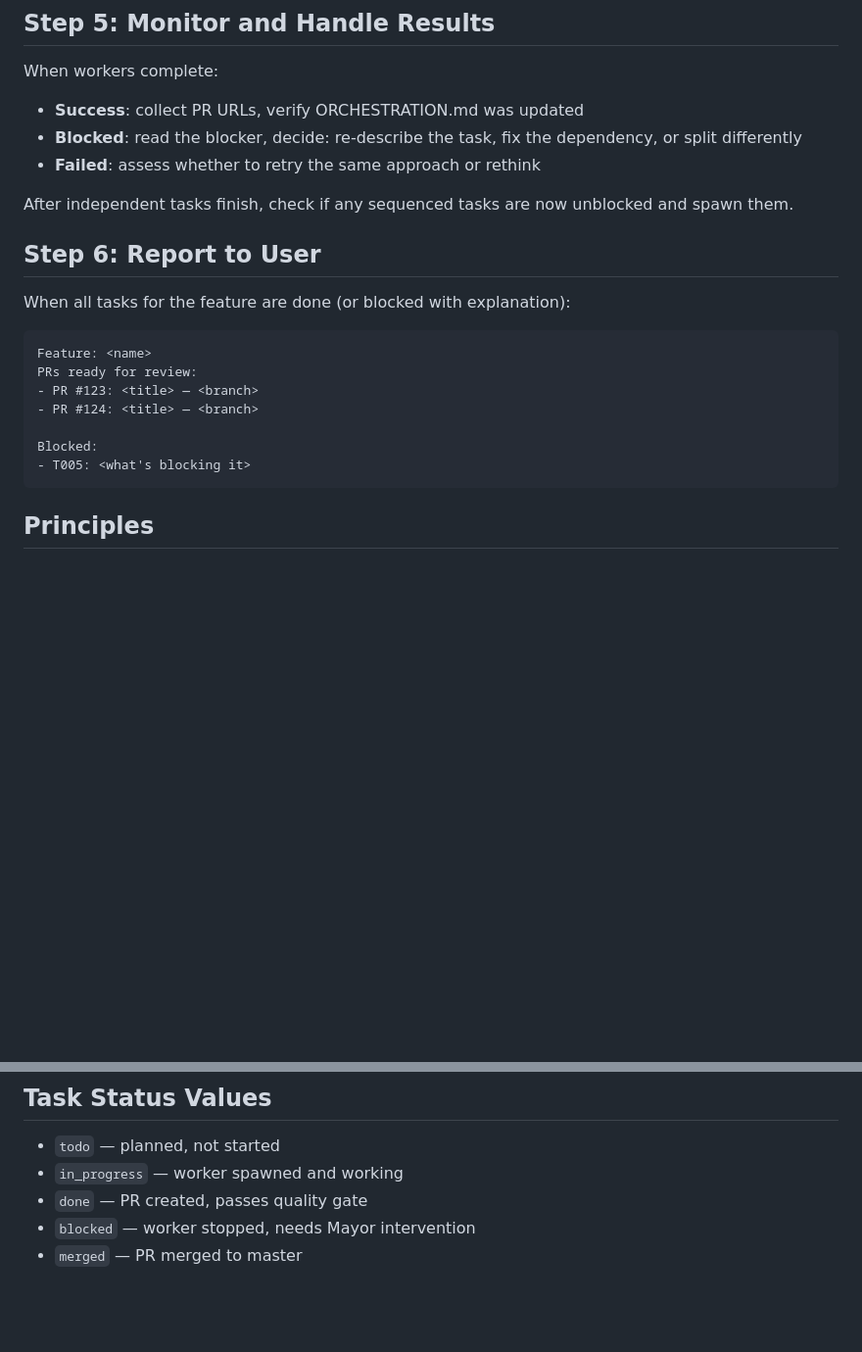
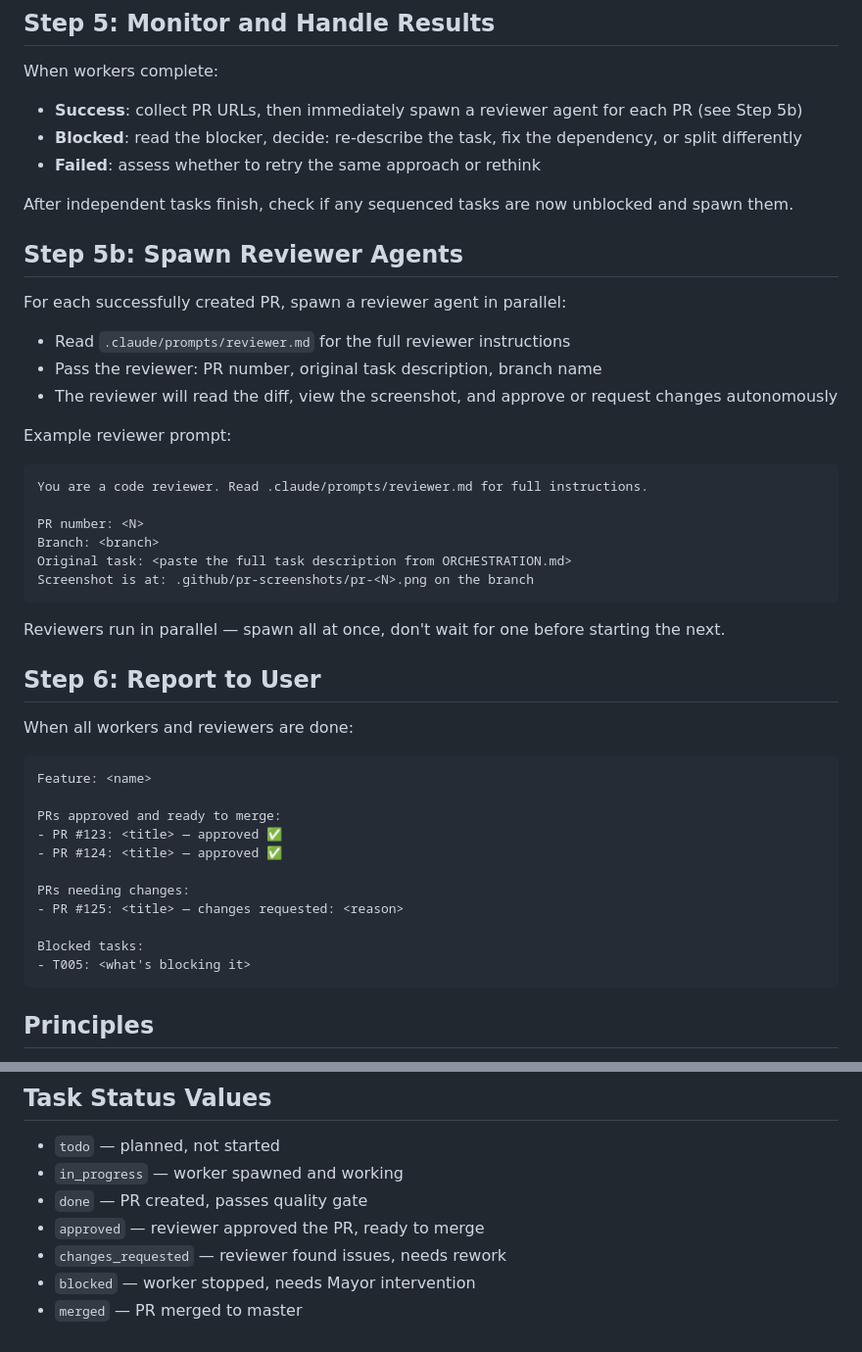
Before and after one commit to blakemartinez/who-hit-a-homerun-today, a Markdown page: .claude/prompts/mayor.md, 2 parts joined by grey strips. Shown at 98% size. Drawn GitHub-style; blank space fills up the shorter version.

Commit message:
chore: add automated PR reviewer agent
Co-Authored-By: Blake's Claude Minion <blakes-claude-minion@noreply.local>

````diff
--- a/.claude/prompts/mayor.md
+++ b/.claude/prompts/mayor.md
@@ -48,22 +48,45 @@ For tasks with no unmet dependencies, spawn worker agents in parallel using:
 ## Step 5: Monitor and Handle Results
 
 When workers complete:
-- **Success**: collect PR URLs, verify ORCHESTRATION.md was updated
+- **Success**: collect PR URLs, then immediately spawn a reviewer agent for each PR (see Step 5b)
 - **Blocked**: read the blocker, decide: re-describe the task, fix the dependency, or split differently
 - **Failed**: assess whether to retry the same approach or rethink
 
 After independent tasks finish, check if any sequenced tasks are now unblocked and spawn them.
 
+## Step 5b: Spawn Reviewer Agents
+
+For each successfully created PR, spawn a reviewer agent in parallel:
+- Read `.claude/prompts/reviewer.md` for the full reviewer instructions
+- Pass the reviewer: PR number, original task description, branch name
+- The reviewer will read the diff, view the screenshot, and approve or request changes autonomously
+
+Example reviewer prompt:
+```
+You are a code reviewer. Read .claude/prompts/reviewer.md for full instructions.
+
+PR number: <N>
+Branch: <branch>
+Original task: <paste the full task description from ORCHESTRATION.md>
+Screenshot is at: .github/pr-screenshots/pr-<N>.png on the branch
+```
+
+Reviewers run in parallel — spawn all at once, don't wait for one before starting the next.
+
 ## Step 6: Report to User
 
-When all tasks for the feature are done (or blocked with explanation):
+When all workers and reviewers are done:
 ```
 Feature: <name>
-PRs ready for review:
-- PR #123: <title> — <branch>
-- PR #124: <title> — <branch>
 
-Blocked:
+PRs approved and ready to merge:
+- PR #123: <title> — approved ✅
+- PR #124: <title> — approved ✅
+
+PRs needing changes:
+- PR #125: <title> — changes requested: <reason>
+
+Blocked tasks:
 - T005: <what's blocking it>
 ```
 
@@ -79,5 +102,7 @@ Blocked:
 - `todo` — planned, not started
 - `in_progress` — worker spawned and working
 - `done` — PR created, passes quality gate
+- `approved` — reviewer approved the PR, ready to merge
+- `changes_requested` — reviewer found issues, needs rework
 - `blocked` — worker stopped, needs Mayor intervention
 - `merged` — PR merged to master
````
Also changed, not shown: .claude/prompts/reviewer.md (added, +88 -0 lines).
